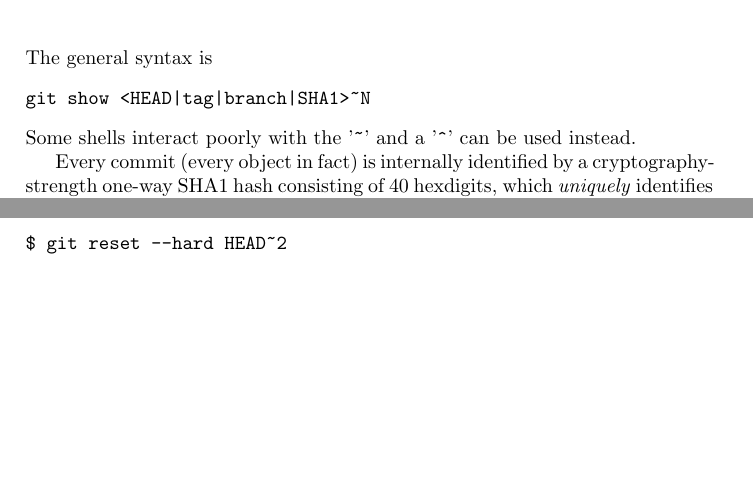
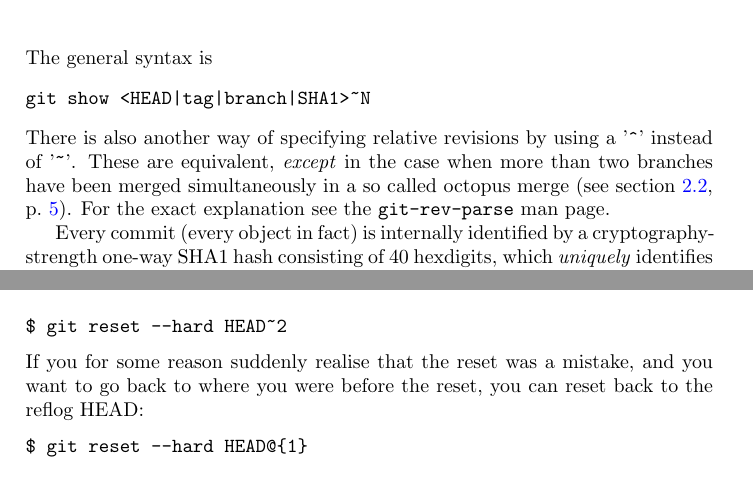
Before and after one commit to juselius/git-guides, a LaTeX document (git_guide.tex): two parts of pages 15 and 18 of 19 before the commit and two parts of pages 15 and 19 of 19 after it, joined at a grey line, cut so that both start at the same text, the shorter picture padded with empty space. The pictures show the PDF file git_guide.pdf that the author committed with the source.

Commit message:
A few precisions and corrections.

```diff
--- a/git_guide.tex
+++ b/git_guide.tex
@@ -722,8 +729,11 @@ The general syntax is
 \begin{verbatim}
 git show <HEAD|tag|branch|SHA1>~N
 \end{verbatim}
-Some shells interact poorly with the '\verb ~ ' and a '\verb ^ '
-can be used instead.
+There is also another way of specifying relative revisions by using a
+'\verb ^ '  instead of '\verb ~ '. These are equivalent, \emph{except} in the
+case when more than two branches have been merged simultaneously in a so
+called octopus merge (see \Ref{sec:merge}). For the exact explanation see
+the \texttt{git-rev-parse} man page.
 
 Every commit (every object in fact) is internally identified by a
 cryptography-strength one-way SHA1 hash consisting of 40 hexdigits, which
@@ -946,6 +957,12 @@ go two revisions back, and at the same time also reset your working copy to
 that state:
 \begin{verbatim}
 $ git reset --hard HEAD~2
+\end{verbatim}
+If you for some reason suddenly realise that the reset was a mistake, and you
+want to go back to where you were before the reset, you can
+reset back to the reflog HEAD:
+\begin{verbatim}
+$ git reset --hard HEAD@{1}
 \end{verbatim}
 
 \subsection{Working with multiple remotes}
```
Also changed, not shown: git_guide.pdf, git_guide.tex (22 more changed lines).
